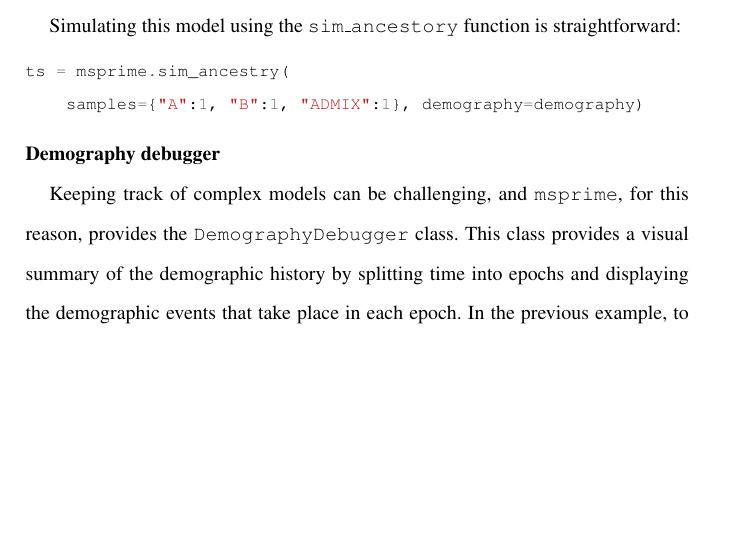
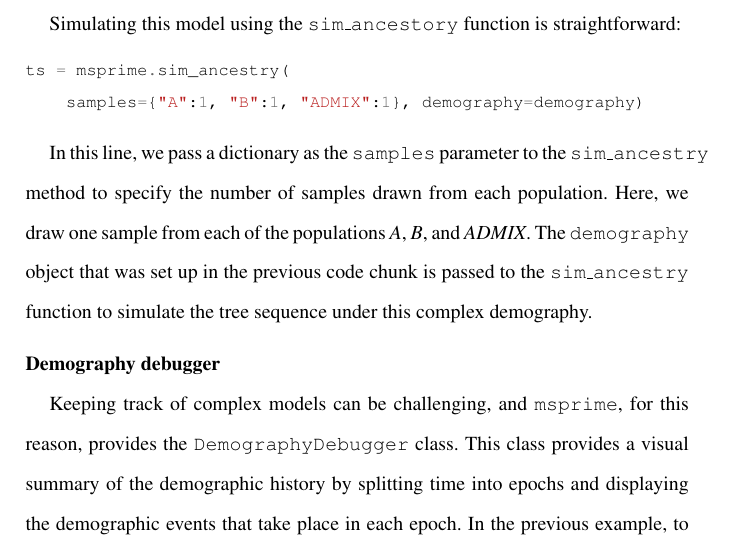
Before and after one commit to jeromekelleher/spg-chapter, a LaTeX document (chapter.tex): part of page 24 of 73, cut so that both start at the same text, the shorter picture padded with empty space. Compiled offline with pdfLaTeX.

Commit message:
explain complex demography last line

```diff
--- a/chapter.tex
+++ b/chapter.tex
@@ -776,6 +776,11 @@ ts = msprime.sim_ancestry(
     samples={"A":1, "B":1, "ADMIX":1}, demography=demography)
 \end{pythoncode}
 
+In this line, we pass a dictionary as the \texttt{samples} parameter to the \texttt{sim\_ancestry} method to
+specify the number of samples drawn from each population. Here, we draw one sample from each of the populations
+\emph{A}, \emph{B}, and \emph{ADMIX}. The \texttt{demography} object that was set up in the previous code chunk
+is passed to the \texttt{sim\_ancestry} function to simulate the tree sequence under this complex demography.
+
 \runinhead{Demography debugger}\label{demography-debugger}\
 
 Keeping track of complex models can be challenging, and \msprime, for this reason,
```
